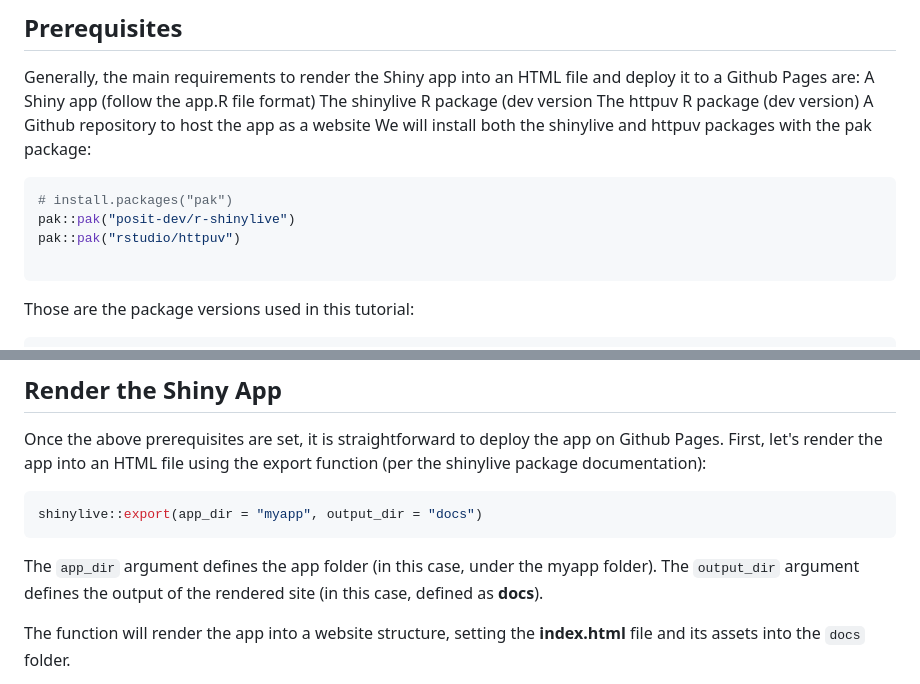
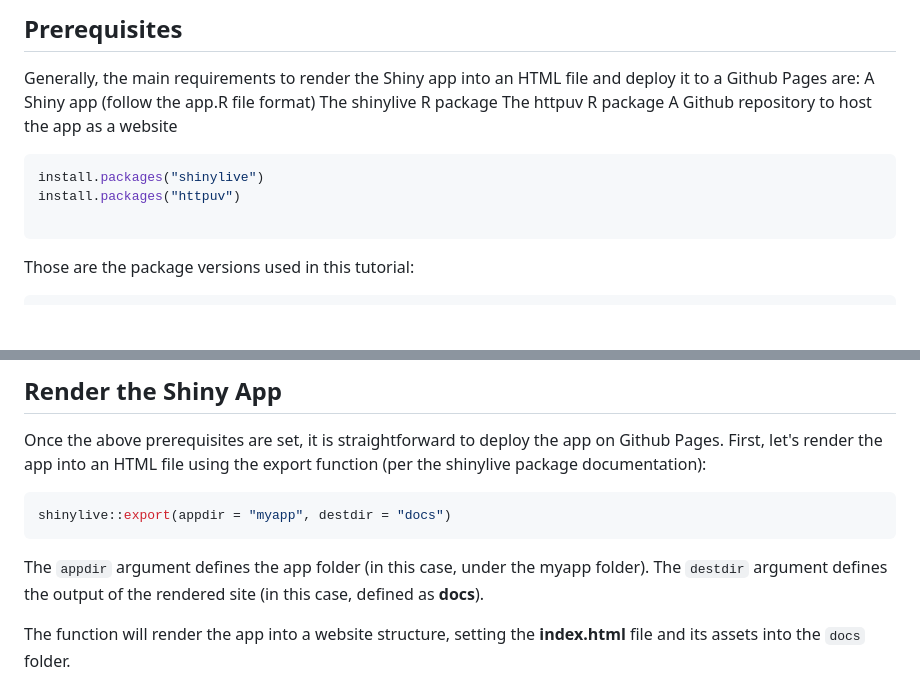
Before and after one commit to RamiKrispin/shinylive-r, a Markdown page: README.md, 2 parts joined by grey strips. GitHub-like rendering; blank space fills up the shorter version.

Commit message:
update args of `export` function

````diff
--- a/README.md
+++ b/README.md
@@ -40,15 +40,13 @@ Before getting started, just a few words of caution - as of Sep 2023, Shinylive
 
 Generally, the main requirements to render the Shiny app into an HTML file and deploy it to a Github Pages are:
 A Shiny app (follow the app.R file format)
-The shinylive R package (dev version
-The httpuv R package (dev version)
+The shinylive R package
+The httpuv R package
 A Github repository to host the app as a website
-We will install both the shinylive and httpuv packages with the pak package:
 
 ```r
-# install.packages("pak")
-pak::pak("posit-dev/r-shinylive")
-pak::pak("rstudio/httpuv")
+install.packages("shinylive")
+install.packages("httpuv")
 
 ```
 Those are the package versions used in this tutorial:
@@ -67,10 +65,10 @@ packageVersion("httpuv")
 Once the above prerequisites are set, it is straightforward to deploy the app on Github Pages. First, let's render the app into an HTML file using the export function (per the shinylive package documentation):
 
 ```r
-shinylive::export(app_dir = "myapp", output_dir = "docs")
+shinylive::export(appdir = "myapp", destdir = "docs")
 ```
 
-The `app_dir` argument defines the app folder (in this case, under the myapp folder). The `output_dir` argument defines the output of the rendered site (in this case, defined as **docs**).
+The `appdir` argument defines the app folder (in this case, under the myapp folder). The `destdir` argument defines the output of the rendered site (in this case, defined as **docs**).
 
 The function will render the app into a website structure, setting the **index.html** file and its assets into the `docs` folder.
 
````
